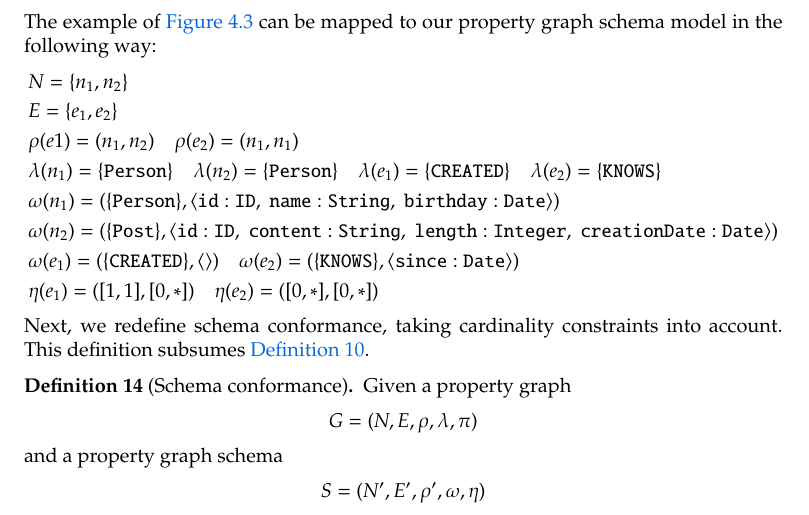
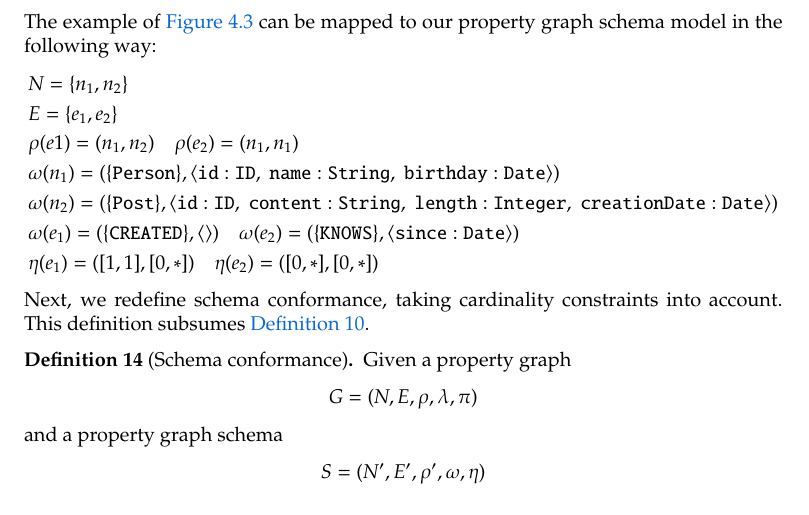
Before and after one commit to nimobeeren/thesis, a LaTeX thesis (docs/main.tex): part of page 23 of 50, cut so that both start at the same text. Compiled offline with pdfLaTeX.

Commit message:
remove lambda in formal schema examples

```diff
--- a/docs/main.tex
+++ b/docs/main.tex
@@ -582,7 +581,6 @@ The example of \autoref{fig:pg-schema} can be mapped to our property graph schem
   &N = \{n_1, n_2\}\\
   &E = \{e_1, e_2\}\\
   &\rho(e1) = (n_1, n_2) \quad \rho(e_2) = (n_1, n_1)\\
-  &\lambda(n_1) = \{\texttt{Person}\} \quad \lambda(n_2) = \{\texttt{Person}\} \quad \lambda(e_1) = \{\texttt{CREATED}\} \quad \lambda(e_2) = \{\texttt{KNOWS}\}\\
   &\omega(n_1) = (\{\texttt{Person}\}, \langle \texttt{id} : \texttt{ID},\;\texttt{name} : \texttt{String},\;\texttt{birthday} : \texttt{Date} \rangle)\\
   &\omega(n_2) = (\{\texttt{Post}\}, \langle \texttt{id} : \texttt{ID},\;\texttt{content} : \texttt{String},\;\texttt{length} : \texttt{Integer},\;\texttt{creationDate} : \texttt{Date} \rangle)\\
   &\omega(e_1) = (\{\texttt{CREATED}\}, \langle\rangle) \quad \omega(e_2) = (\{\texttt{KNOWS}\}, \langle \texttt{since} : \texttt{Date} \rangle)\\
```
Also changed, not shown: docs/main.tex (1 more changed lines).
